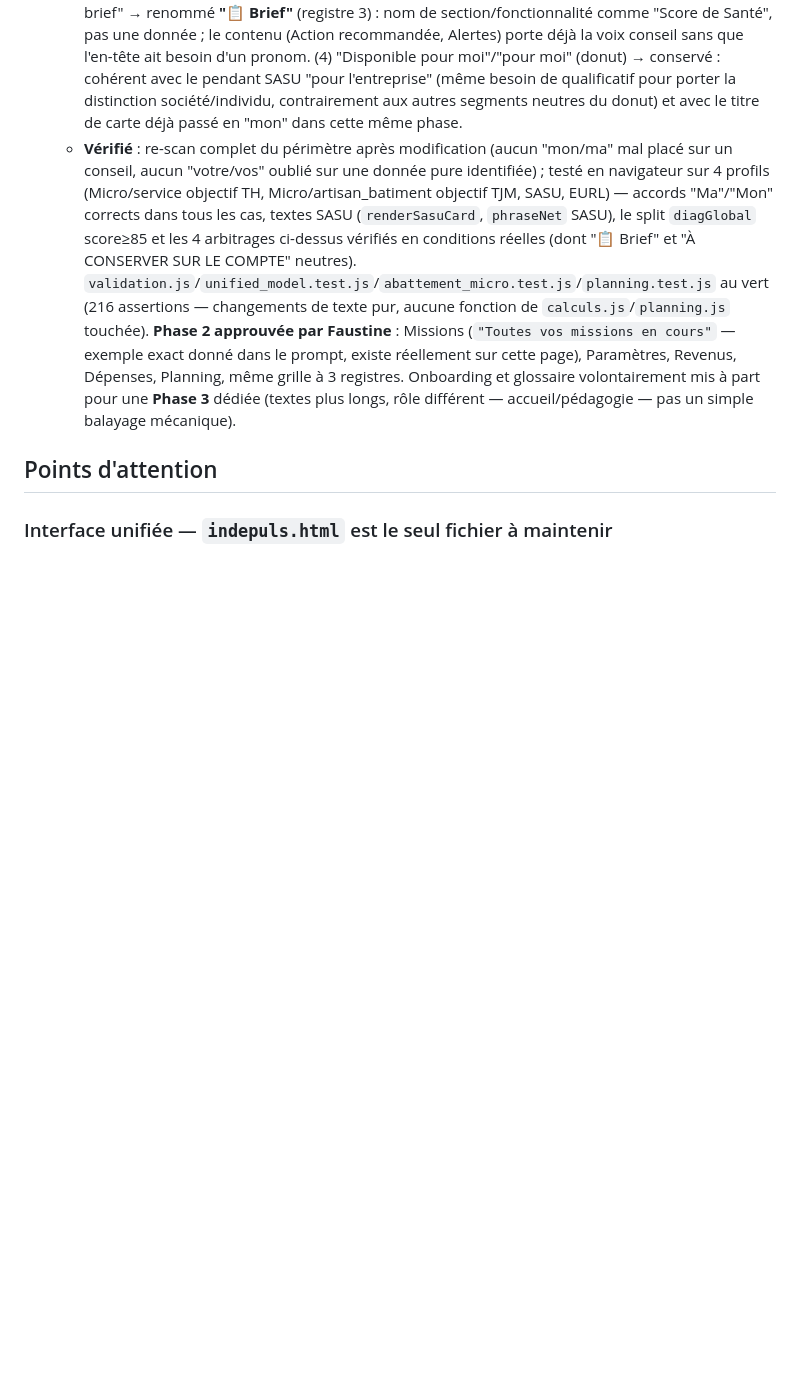
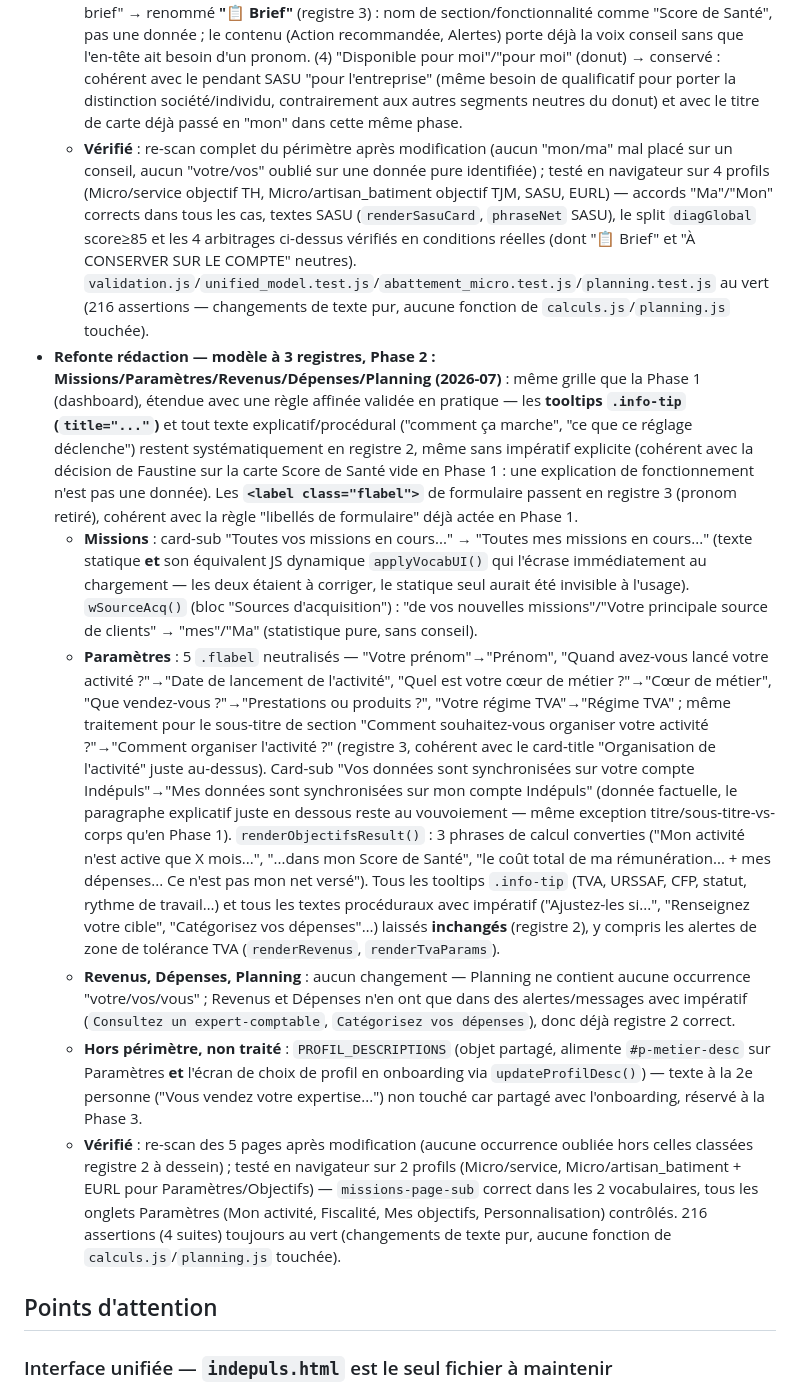
Before and after one commit to indepuls/indepuls, a Markdown page: CLAUDE.md, the part around the change. Drawn GitHub-style; blank space fills up the shorter version.

Commit message:
docs: update CLAUDE.md
Co-Authored-By: Claude Sonnet 5 <noreply@anthropic.com>

```diff
--- a/CLAUDE.md
+++ b/CLAUDE.md
@@ -557,7 +557,13 @@ ARCH_INSIGHT_GENERATORS       // tableau extensible pour futures analyses (sourc
   - **Boutons sans justification d'ownership → registre 3** (règle explicite du prompt) : "Configurer ma rémunération" → "Configurer la rémunération" (`renderSasuCard`, état sans rémunération cible saisie).
   - **Décisions déjà validées non rouvertes** (vérifié par recherche ciblée) : sidebar/nav inchangée, "Score de Santé" et noms de piliers (Rentabilité/Remplissage/Trésorerie/Horizon en tant que concepts) inchangés, badges Soutenable/Fragile/Non soutenable inchangés, bouton "Commencer avec mes données" (bannière démo) non touché (exception assumée du prompt), "🏦 Argent à mettre de côté" et "🏦 Rémunération recommandée" laissés neutres (noms de widget/fonctionnalité, pas une donnée en soi — conforme au penchant exprimé dans le prompt).
   - **4 cas ambigus tranchés par Faustine (2026-07)** : (1) "À conserver sur votre compte"/"pour couvrir vos prochaines échéances" (`wProvisionsSide`) → pronom retiré ("le compte"/"les prochaines échéances", registre 3) — ce sont des légendes de KPI comme "CA annuel 2026"/"Revenu net du mois", qui n'ont jamais eu de pronom ; la carte reste cohérente avec elle-même (titre "Argent à mettre de côté" déjà neutre). (2) Carte Score de Santé vide ("après votre première mission"/"vos données sont suffisantes") → confirmé inchangé, registre 2 : fonctionne comme une invitation à agir (proche des cartes "step" de l'onboarding), pas une description de donnée — cohérent avec "d'après vos paramètres"→"mes paramètres" qui décrit, lui, la source d'un calcul. (3) "📋 Votre brief" → renommé **"📋 Brief"** (registre 3) : nom de section/fonctionnalité comme "Score de Santé", pas une donnée ; le contenu (Action recommandée, Alertes) porte déjà la voix conseil sans que l'en-tête ait besoin d'un pronom. (4) "Disponible pour moi"/"pour moi" (donut) → conservé : cohérent avec le pendant SASU "pour l'entreprise" (même besoin de qualificatif pour porter la distinction société/individu, contrairement aux autres segments neutres du donut) et avec le titre de carte déjà passé en "mon" dans cette même phase.
-  - **Vérifié** : re-scan complet du périmètre après modification (aucun "mon/ma" mal placé sur un conseil, aucun "votre/vos" oublié sur une donnée pure identifiée) ; testé en navigateur sur 4 profils (Micro/service objectif TH, Micro/artisan_batiment objectif TJM, SASU, EURL) — accords "Ma"/"Mon" corrects dans tous les cas, textes SASU (`renderSasuCard`, `phraseNet` SASU), le split `diagGlobal` score≥85 et les 4 arbitrages ci-dessus vérifiés en conditions réelles (dont "📋 Brief" et "À CONSERVER SUR LE COMPTE" neutres). `validation.js`/`unified_model.test.js`/`abattement_micro.test.js`/`planning.test.js` au vert (216 assertions — changements de texte pur, aucune fonction de `calculs.js`/`planning.js` touchée). **Phase 2 approuvée par Faustine** : Missions (`"Toutes vos missions en cours"` — exemple exact donné dans le prompt, existe réellement sur cette page), Paramètres, Revenus, Dépenses, Planning, même grille à 3 registres. Onboarding et glossaire volontairement mis à part pour une **Phase 3** dédiée (textes plus longs, rôle différent — accueil/pédagogie — pas un simple balayage mécanique).
+  - **Vérifié** : re-scan complet du périmètre après modification (aucun "mon/ma" mal placé sur un conseil, aucun "votre/vos" oublié sur une donnée pure identifiée) ; testé en navigateur sur 4 profils (Micro/service objectif TH, Micro/artisan_batiment objectif TJM, SASU, EURL) — accords "Ma"/"Mon" corrects dans tous les cas, textes SASU (`renderSasuCard`, `phraseNet` SASU), le split `diagGlobal` score≥85 et les 4 arbitrages ci-dessus vérifiés en conditions réelles (dont "📋 Brief" et "À CONSERVER SUR LE COMPTE" neutres). `validation.js`/`unified_model.test.js`/`abattement_micro.test.js`/`planning.test.js` au vert (216 assertions — changements de texte pur, aucune fonction de `calculs.js`/`planning.js` touchée).
+- **Refonte rédaction — modèle à 3 registres, Phase 2 : Missions/Paramètres/Revenus/Dépenses/Planning (2026-07)** : même grille que la Phase 1 (dashboard), étendue avec une règle affinée validée en pratique — les **tooltips `.info-tip` (`title="..."`)** et tout texte explicatif/procédural ("comment ça marche", "ce que ce réglage déclenche") restent systématiquement en registre 2, même sans impératif explicite (cohérent avec la décision de Faustine sur la carte Score de Santé vide en Phase 1 : une explication de fonctionnement n'est pas une donnée). Les **`<label class="flabel">`** de formulaire passent en registre 3 (pronom retiré), cohérent avec la règle "libellés de formulaire" déjà actée en Phase 1.
+  - **Missions** : card-sub "Toutes vos missions en cours..." → "Toutes mes missions en cours..." (texte statique **et** son équivalent JS dynamique `applyVocabUI()` qui l'écrase immédiatement au chargement — les deux étaient à corriger, le statique seul aurait été invisible à l'usage). `wSourceAcq()` (bloc "Sources d'acquisition") : "de vos nouvelles missions"/"Votre principale source de clients" → "mes"/"Ma" (statistique pure, sans conseil).
+  - **Paramètres** : 5 `.flabel` neutralisés — "Votre prénom"→"Prénom", "Quand avez-vous lancé votre activité ?"→"Date de lancement de l'activité", "Quel est votre cœur de métier ?"→"Cœur de métier", "Que vendez-vous ?"→"Prestations ou produits ?", "Votre régime TVA"→"Régime TVA" ; même traitement pour le sous-titre de section "Comment souhaitez-vous organiser votre activité ?"→"Comment organiser l'activité ?" (registre 3, cohérent avec le card-title "Organisation de l'activité" juste au-dessus). Card-sub "Vos données sont synchronisées sur votre compte Indépuls"→"Mes données sont synchronisées sur mon compte Indépuls" (donnée factuelle, le paragraphe explicatif juste en dessous reste au vouvoiement — même exception titre/sous-titre-vs-corps qu'en Phase 1). `renderObjectifsResult()` : 3 phrases de calcul converties ("Mon activité n'est active que X mois...", "...dans mon Score de Santé", "le coût total de ma rémunération... + mes dépenses... Ce n'est pas mon net versé"). Tous les tooltips `.info-tip` (TVA, URSSAF, CFP, statut, rythme de travail…) et tous les textes procéduraux avec impératif ("Ajustez-les si...", "Renseignez votre cible", "Catégorisez vos dépenses"…) laissés **inchangés** (registre 2), y compris les alertes de zone de tolérance TVA (`renderRevenus`, `renderTvaParams`).
+  - **Revenus, Dépenses, Planning** : aucun changement — Planning ne contient aucune occurrence "votre/vos/vous" ; Revenus et Dépenses n'en ont que dans des alertes/messages avec impératif (`Consultez un expert-comptable`, `Catégorisez vos dépenses`), donc déjà registre 2 correct.
+  - **Hors périmètre, non traité** : `PROFIL_DESCRIPTIONS` (objet partagé, alimente `#p-metier-desc` sur Paramètres **et** l'écran de choix de profil en onboarding via `updateProfilDesc()`) — texte à la 2e personne ("Vous vendez votre expertise...") non touché car partagé avec l'onboarding, réservé à la Phase 3.
+  - **Vérifié** : re-scan des 5 pages après modification (aucune occurrence oubliée hors celles classées registre 2 à dessein) ; testé en navigateur sur 2 profils (Micro/service, Micro/artisan_batiment + EURL pour Paramètres/Objectifs) — `missions-page-sub` correct dans les 2 vocabulaires, tous les onglets Paramètres (Mon activité, Fiscalité, Mes objectifs, Personnalisation) contrôlés. 216 assertions (4 suites) toujours au vert (changements de texte pur, aucune fonction de `calculs.js`/`planning.js` touchée).
 
 ## Points d'attention
 
```
